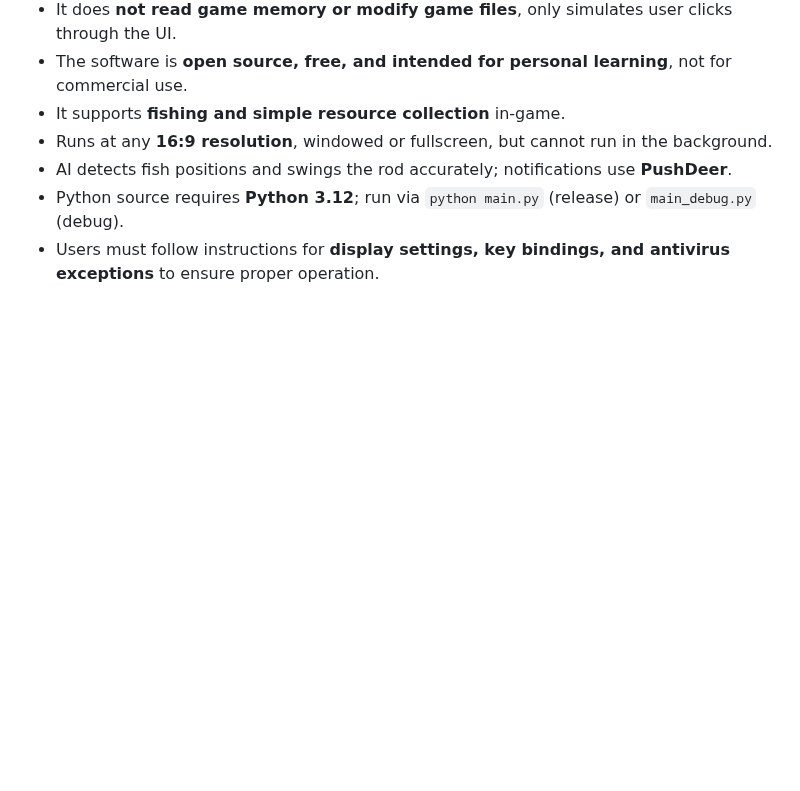
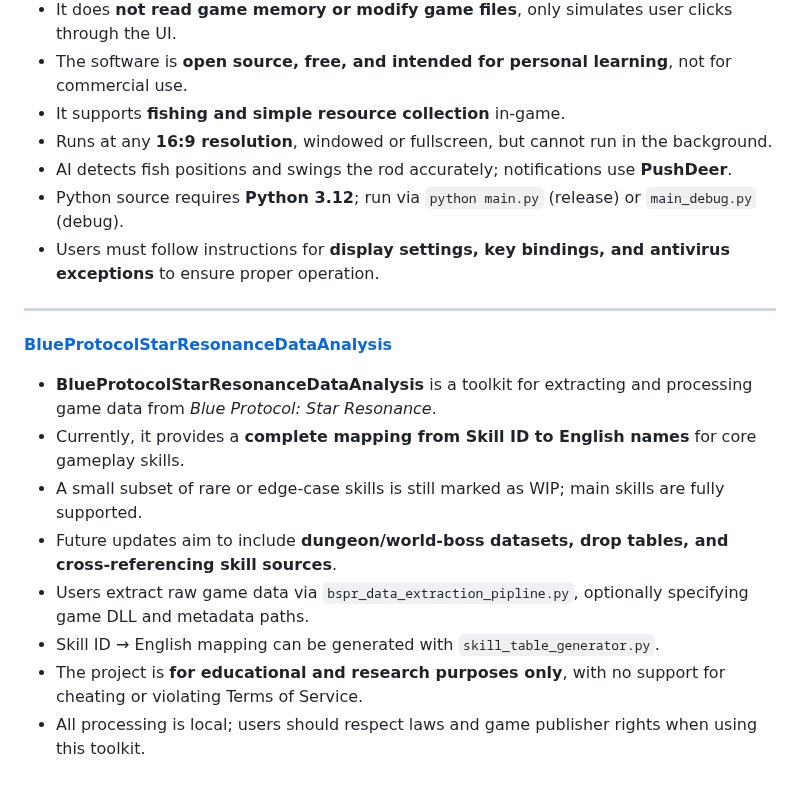
Before and after one commit to asgharkapk/Star-Resonance-GitHub-Projects, a Markdown page: 02-Other Tools.md, the part around the change. GitHub-like rendering; blank space fills up the shorter version.

```diff
--- a/02-Other Tools.md
+++ b/02-Other Tools.md
@@ -149,3 +149,13 @@ For data mining, resource parsing, build calculators, and profit tools.
 * AI detects fish positions and swings the rod accurately; notifications use **PushDeer**.
 * Python source requires **Python 3.12**; run via `python main.py` (release) or `main_debug.py` (debug).
 * Users must follow instructions for **display settings, key bindings, and antivirus exceptions** to ensure proper operation.
+---
+[**BlueProtocolStarResonanceDataAnalysis**](https://github.com/Zaarrg/BlueProtocolStarResonanceDataAnalysis)
+* **BlueProtocolStarResonanceDataAnalysis** is a toolkit for extracting and processing game data from *Blue Protocol: Star Resonance*.
+* Currently, it provides a **complete mapping from Skill ID to English names** for core gameplay skills.
+* A small subset of rare or edge-case skills is still marked as WIP; main skills are fully supported.
+* Future updates aim to include **dungeon/world-boss datasets, drop tables, and cross-referencing skill sources**.
+* Users extract raw game data via `bspr_data_extraction_pipline.py`, optionally specifying game DLL and metadata paths.
+* Skill ID → English mapping can be generated with `skill_table_generator.py`.
+* The project is **for educational and research purposes only**, with no support for cheating or violating Terms of Service.
+* All processing is local; users should respect laws and game publisher rights when using this toolkit.
```
